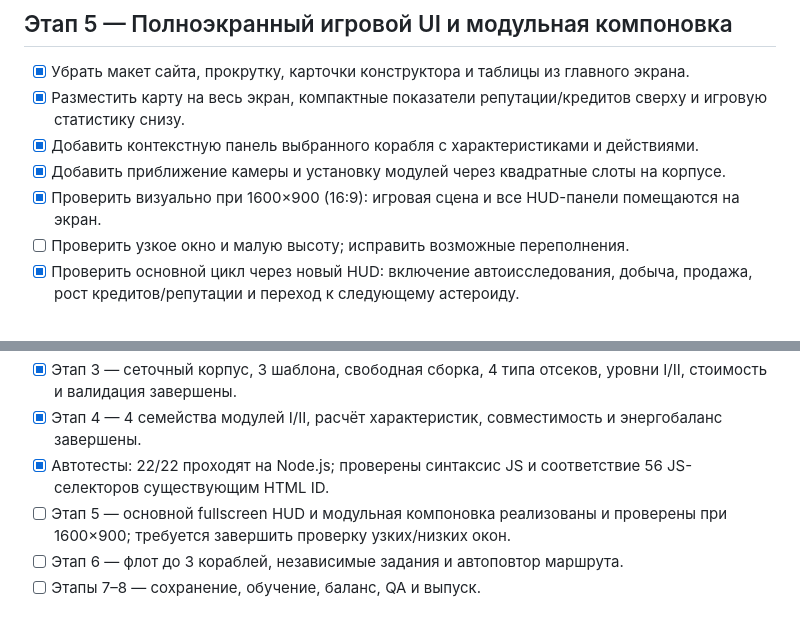
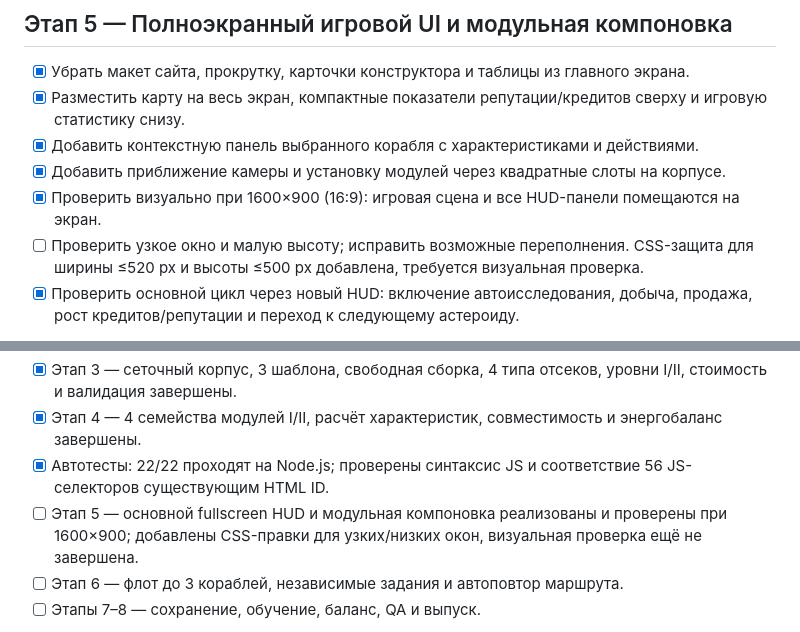
Before and after one commit to burduk-dev/per-aspera, a Markdown page: PLAN.md, 2 parts joined by grey strips. GitHub-like rendering.

Commit message:
Record responsive HUD hardening and remaining viewport QA

```diff
--- a/PLAN.md
+++ b/PLAN.md
@@ -65,7 +65,7 @@
 - [x] Добавить контекстную панель выбранного корабля с характеристиками и действиями.
 - [x] Добавить приближение камеры и установку модулей через квадратные слоты на корпусе.
 - [x] Проверить визуально при 1600×900 (16:9): игровая сцена и все HUD-панели помещаются на экран.
-- [ ] Проверить узкое окно и малую высоту; исправить возможные переполнения.
+- [ ] Проверить узкое окно и малую высоту; исправить возможные переполнения. CSS-защита для ширины ≤520 px и высоты ≤500 px добавлена, требуется визуальная проверка.
 - [x] Проверить основной цикл через новый HUD: включение автоисследования, добыча, продажа, рост кредитов/репутации и переход к следующему астероиду.
 
 **Готово, когда:** интерфейс не требует прокрутки, сцена занимает экран, а корабль настраивается непосредственно в игровом пространстве.
@@ -111,7 +111,7 @@
 - [x] Этап 3 — сеточный корпус, 3 шаблона, свободная сборка, 4 типа отсеков, уровни I/II, стоимость и валидация завершены.
 - [x] Этап 4 — 4 семейства модулей I/II, расчёт характеристик, совместимость и энергобаланс завершены.
 - [x] Автотесты: 22/22 проходят на Node.js; проверены синтаксис JS и соответствие 56 JS-селекторов существующим HTML ID.
-- [ ] Этап 5 — основной fullscreen HUD и модульная компоновка реализованы и проверены при 1600×900; требуется завершить проверку узких/низких окон.
+- [ ] Этап 5 — основной fullscreen HUD и модульная компоновка реализованы и проверены при 1600×900; добавлены CSS-правки для узких/низких окон, визуальная проверка ещё не завершена.
 - [ ] Этап 6 — флот до 3 кораблей, независимые задания и автоповтор маршрута.
 - [ ] Этапы 7–8 — сохранение, обучение, баланс, QA и выпуск.
 
```
